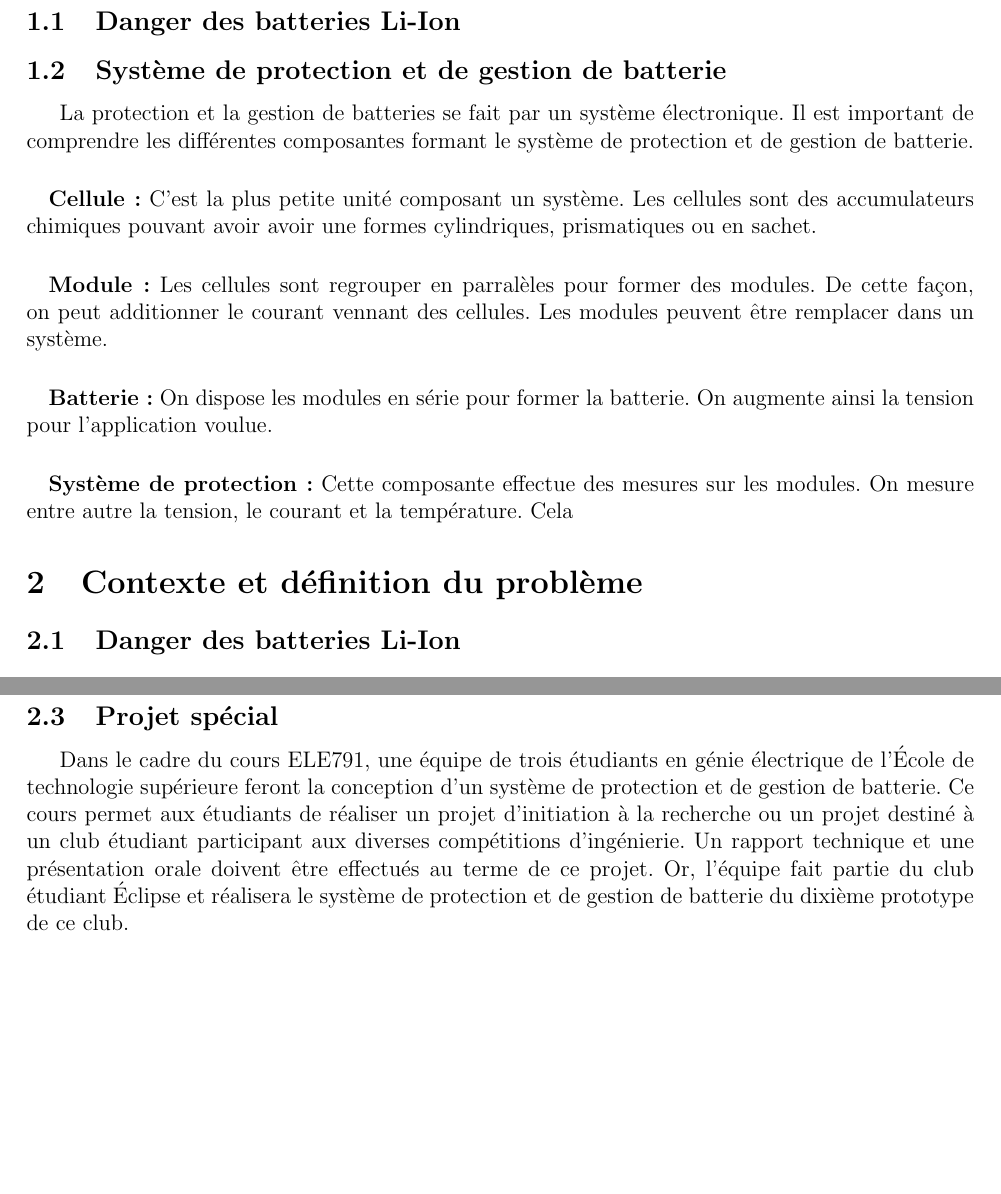
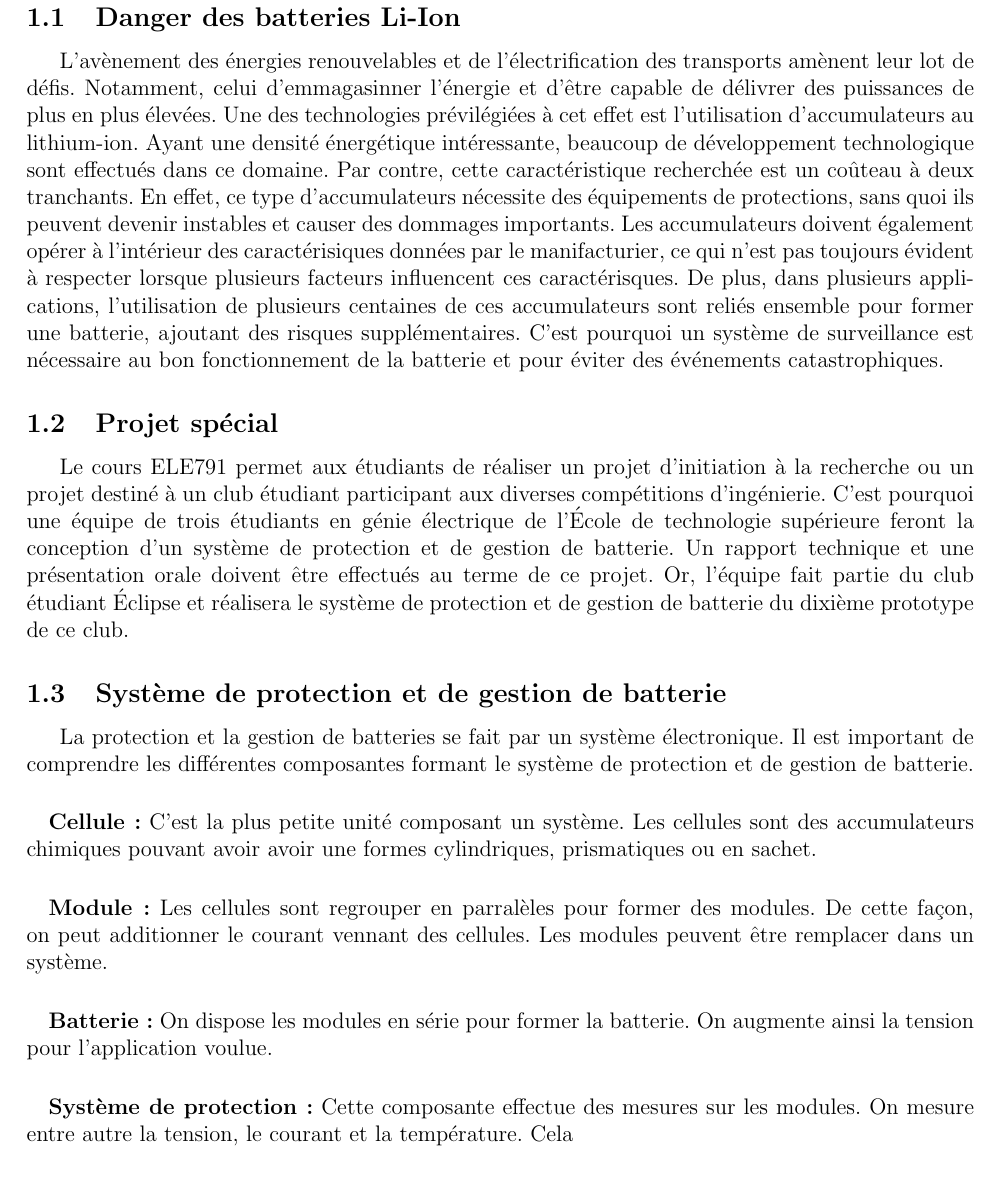
Before and after one commit to chrisdsa/BMS, a LaTeX document (DOC/Cahier de charge/Main.tex, which reads DOC/Cahier de charge/Contexte_besoins/Contexte.tex): two parts of pages 2 and 3 of 7 before the commit and part of page 2 of 7 after it, the two joined at a grey line, cut so that both start at the same text, the shorter picture padded with empty space. Compiled offline with pdfLaTeX.

Commit message:
Ajout section: Danger

```diff
--- a/DOC/Cahier de charge/Contexte_besoins/Contexte.tex
+++ b/DOC/Cahier de charge/Contexte_besoins/Contexte.tex
@@ -2,11 +2,14 @@
 
 
 	\subsection{Danger des batteries Li-Ion}
-	% merger avec la version à l'école
+		L'avènement des énergies renouvelables et de l'électrification des transports amènent leur lot de défis. Notamment, celui d'emmagasinner l'énergie et d'être capable de délivrer des puissances de plus en plus élevées. Une des technologies prévilégiées à cet effet est l'utilisation d'accumulateurs au lithium-ion. Ayant une densité énergétique intéressante, beaucoup de développement technologique sont effectués dans ce domaine. Par contre, cette caractéristique recherchée est un coûteau à deux tranchants. En effet, ce type d'accumulateurs nécessite des équipements de protections, sans quoi ils peuvent devenir instables et causer des dommages importants. Les accumulateurs doivent également opérer à l'intérieur des caractérisiques données par le manifacturier, ce qui n'est pas toujours évident à respecter lorsque plusieurs facteurs influencent ces caractérisques. De plus, dans plusieurs applications, l'utilisation de plusieurs centaines de ces accumulateurs sont reliés ensemble pour former une batterie, ajoutant des risques supplémentaires. C'est pourquoi un système de surveillance est nécessaire au bon fonctionnement de la batterie et pour éviter des événements catastrophiques.
+
+
+	\subsection{Projet spécial}
+		Le cours ELE791 permet aux étudiants de réaliser un projet d'initiation à la recherche ou un projet destiné à un club étudiant participant aux diverses compétitions d'ingénierie. C'est pourquoi une équipe de trois étudiants en génie électrique de l'École de technologie supérieure feront la conception d'un système de protection et de gestion de batterie. Un rapport technique et une présentation orale doivent être effectués au terme de ce projet. Or, l'équipe fait partie du club étudiant Éclipse et réalisera le système de protection et de gestion de batterie du dixième prototype de ce club.
 
 	\subsection{Système de protection et de gestion de batterie}
-
-	La protection et la gestion de batteries se fait par un système électronique. Il est important de comprendre les différentes composantes formant le système de protection et de gestion de batterie.
+		La protection et la gestion de batteries se fait par un système électronique. Il est important de comprendre les différentes composantes formant le système de protection et de gestion de batterie.
 
 		\paragraph{}
 		\textbf{Cellule:} C'est la plus petite unité composant un système. Les cellules sont des accumulateurs chimiques pouvant avoir avoir une formes cylindriques, prismatiques ou en sachet.
@@ -20,12 +23,7 @@
 		\paragraph{}
 		\textbf{Système de protection:} Cette composante effectue des mesures sur les modules. On mesure entre autre la tension, le courant et la température. Cela \section{Contexte et définition du problème}
 
-
-		\subsection{Danger des batteries Li-Ion}
-		% merger avec la version à l'école
-
-		\subsection{Système de protection et de gestion de batterie}
-
+	\subsection{Système de protection et de gestion de batterie}
 		La protection et la gestion de batteries se font par un système électronique. Il est important de comprendre les différentes composantes formant le système de protection et de gestion de batterie.
 
 		\paragraph{}
@@ -45,12 +43,10 @@
 		\textbf{Système de gestion:} Il est nécessaire de faire une bonne gestion pour s'assurer du bon fonctionnement de la batterie. Le système de gestion calcul donc l'état de charge, l'état de santé et les limites de puissances. Le système communique ces informations à d'autres systèmes avec un protocole de communication. Il gère également les contacteurs connectant la batterie avec la charge et la recharge.
 
 
-		\subsection{Projet spécial}
-		% merder avec la version à l'école
-		Dans le cadre du cours ELE791, une équipe de trois étudiants en génie électrique de l'École de technologie supérieure feront la conception d'un système de protection et de gestion de batterie. Ce cours permet aux étudiants de réaliser un projet d'initiation à la recherche ou un projet destiné à un club étudiant participant aux diverses compétitions d'ingénierie. Un rapport technique et une présentation orale doivent être effectués au terme de ce projet. Or, l'équipe fait partie du club étudiant Éclipse et réalisera le système de protection et de gestion de batterie du dixième prototype de ce club.
 
 
-		\subsection{Club étudiant Éclipse}
+
+	\subsection{Club étudiant Éclipse}
 
 		\paragraph{}
 		Éclipse est un club étudiant composé d'une quarantaine d'étudiants en ingénierie qui ont pour objectif de construire un véhicule alimenter par l'énergie solaire à l'aide de panneaux photovoltaïques. Depuis sa fondation en 1992, neuf prototypes ont été construits en y intégrant les technologies de pointe disponibles au moment de leurs conceptions. Similaire aux voitures électriques, le véhicule solaire possède une chaîne de traction électrique comme moyen de propulsion. Les moteurs roues  CSIRO sont alimentés par des entraînements électriques qui sont à leur tour alimentée bar une batterie. Depuis quelques années, l'équipe s'est tournée vers l'utilisation d'accumulateurs au Li-ion. Il est donc nécessaire d'avoir un système de protection et de gestion de batterie.
```
Also changed, not shown: DOC/Cahier de charge/Contexte_besoins/Contexte.tex (4 more changed lines).
